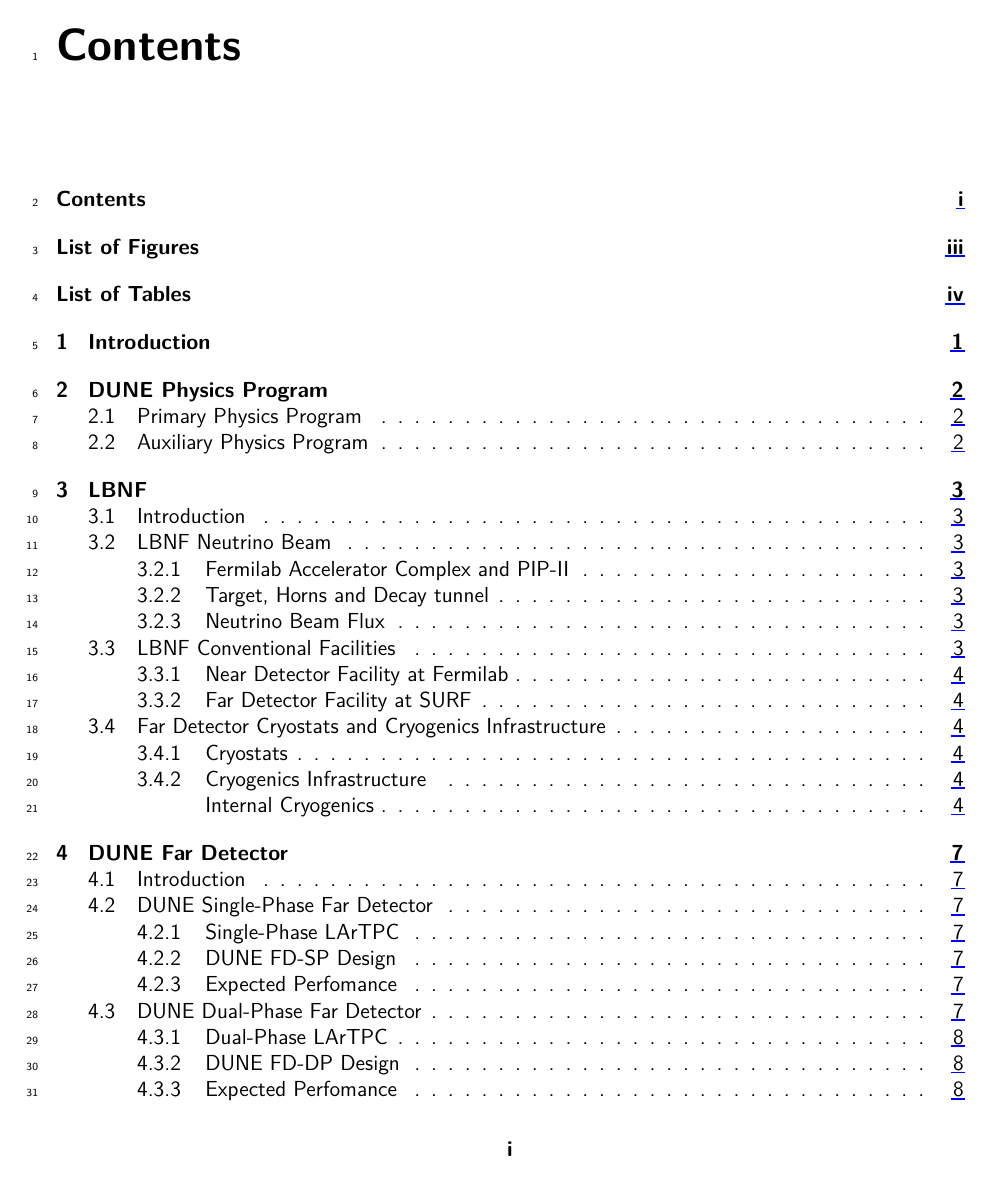
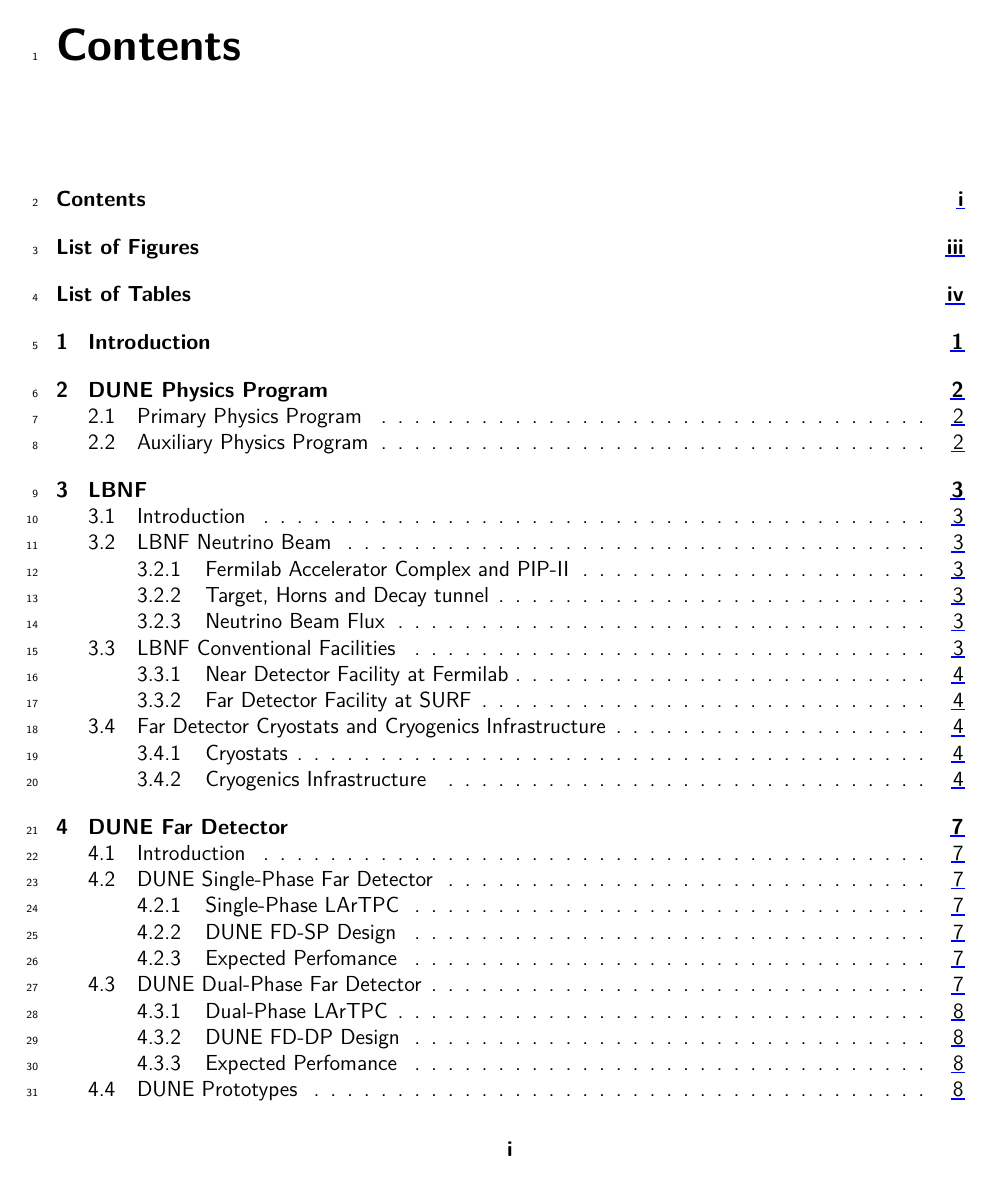
Before and after one commit to maricicj/Technical-Proposal, a LaTeX document (executive-summary.tex, which reads dune.cls): page 3 of 24. Compiled offline with pdfLaTeX.

Commit message:
Set table of contents to subsection depth and section numbering to subsubsection depth.

```diff
--- a/dune.cls
+++ b/dune.cls
@@ -14,6 +14,8 @@
 \def\titleextra{ }
 
 % Provide finer-grained sectioning.
+\setcounter{tocdepth}{2}
+\setcounter{secnumdepth}{3}
 \newcounter{subsubsubsection}[subsubsection]
 \def\subsubsubsectionmark#1{}
 \def\thesubsubsubsection {\thesubsubsection
```
Also changed, not shown: common/init.tex (+0 -2 lines).
